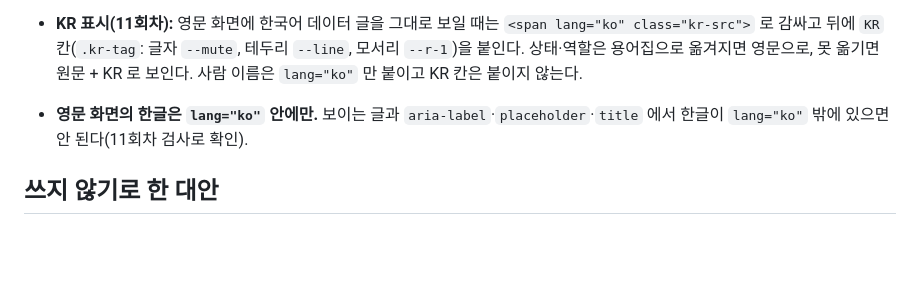
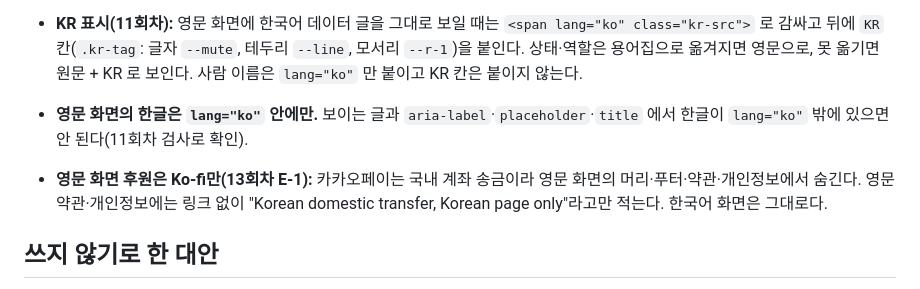
Before and after one commit to 4nhackle/VCT-board, a Markdown page: docs/디자인/design-brief.md, the part around the change. Rendered like a GitHub page; blank space fills up the shorter version.

```diff
--- a/docs/디자인/design-brief.md
+++ b/docs/디자인/design-brief.md
@@ -65,6 +65,8 @@
 - **KR 표시(11회차):** 영문 화면에 한국어 데이터 글을 그대로 보일 때는 `<span lang="ko" class="kr-src">` 로 감싸고 뒤에 `KR` 칸(`.kr-tag`: 글자 `--mute`, 테두리 `--line`, 모서리 `--r-1`)을 붙인다. 상태·역할은 용어집으로 옮겨지면 영문으로, 못 옮기면 원문 + KR 로 보인다. 사람 이름은 `lang="ko"` 만 붙이고 KR 칸은 붙이지 않는다.
 - **영문 화면의 한글은 `lang="ko"` 안에만.** 보이는 글과 `aria-label`·`placeholder`·`title` 에서 한글이 `lang="ko"` 밖에 있으면 안 된다(11회차 검사로 확인).
 
+- **영문 화면 후원은 Ko-fi만(13회차 E-1):** 카카오페이는 국내 계좌 송금이라 영문 화면의 머리·푸터·약관·개인정보에서 숨긴다. 영문 약관·개인정보에는 링크 없이 "Korean domestic transfer, Korean page only"라고만 적는다. 한국어 화면은 그대로다.
+
 ## 쓰지 않기로 한 대안
 - **e스포츠 방송풍(다크 네온, 빨강 강조):** 긴 글 읽기를 방해한다. Riot 브랜드를 흉내 내는 것처럼 보일 위험도 있다.
 - **카드 그리드 대시보드:** 화면당 정보량이 줄어 모바일에서 훑는 속도가 떨어진다.
```
Also changed, not shown: docs/PROGRESS.md (+51 -0 lines).
